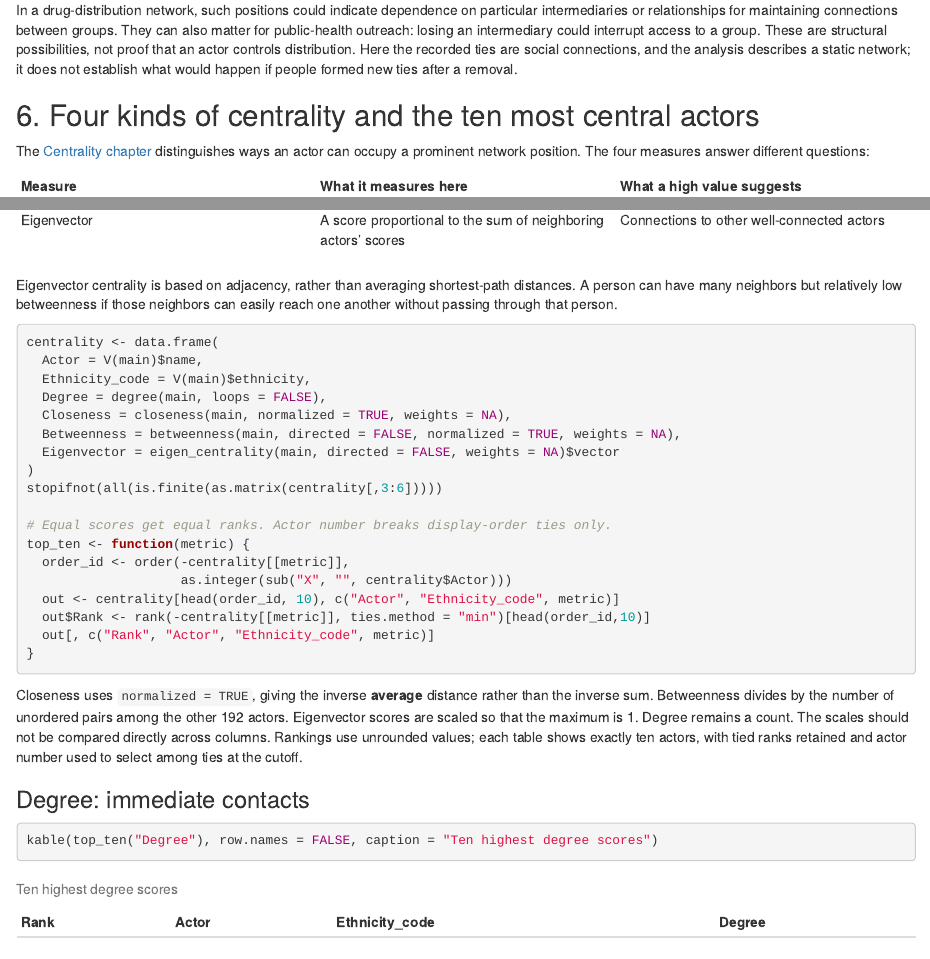
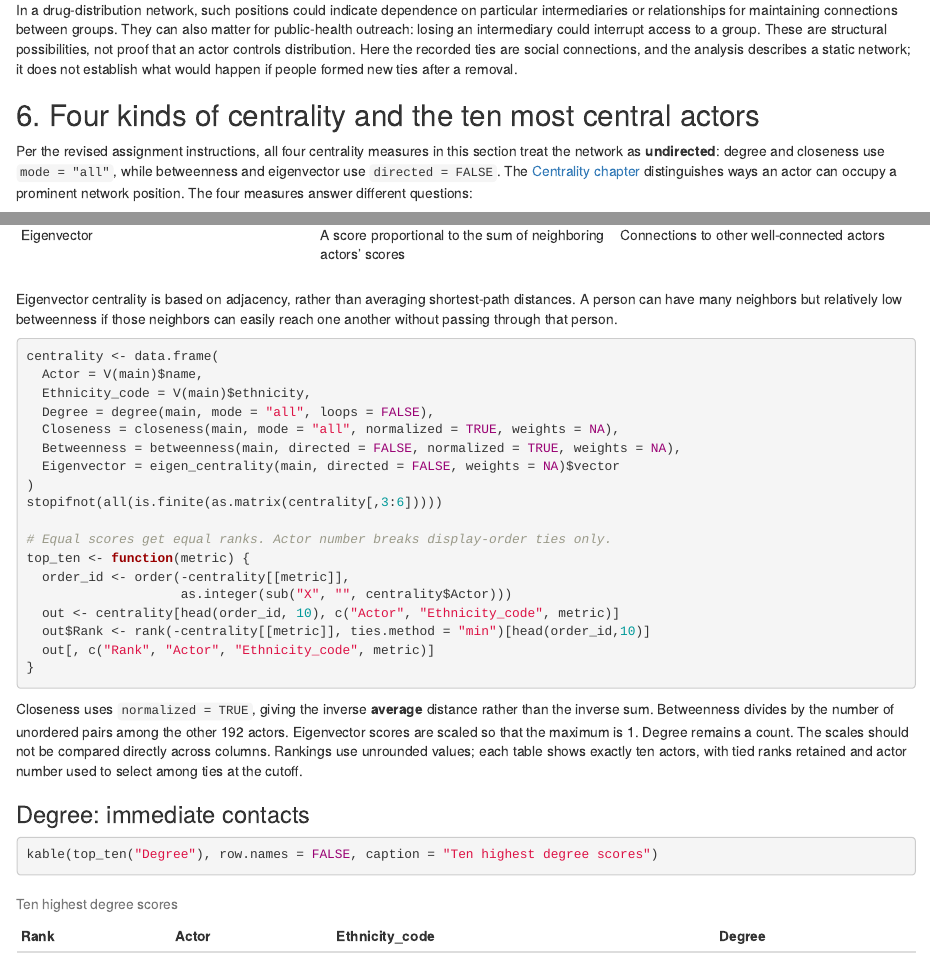
Before and after one commit to StrokeOfLuck/DSA295-FA26, an R Markdown document (DSA295_003_FA26_A2_sryan3.Rmd): the page in a window 1100 px wide, from 11070 px down before the commit and from 11090 px down after it, so that both start at the same text, and a second part further down, joined at a grey line. Rendered offline with R 4.5, knitr and Pandoc, with nearby package versions.

Commit message:
Clarify required undirected centrality analysis

```diff
--- a/DSA295_003_FA26_A2_sryan3.Rmd
+++ b/DSA295_003_FA26_A2_sryan3.Rmd
@@ -182,7 +182,7 @@ In a drug-distribution network, such positions could indicate dependence on part
 
 ## 6. Four kinds of centrality and the ten most central actors
 
-The [Centrality chapter](https://stevemcd1.github.io/introSNA/centrality.html) distinguishes ways an actor can occupy a prominent network position. The four measures answer different questions:
+Per the revised assignment instructions, all four centrality measures in this section treat the network as **undirected**: degree and closeness use `mode = "all"`, while betweenness and eigenvector use `directed = FALSE`. The [Centrality chapter](https://stevemcd1.github.io/introSNA/centrality.html) distinguishes ways an actor can occupy a prominent network position. The four measures answer different questions:
 
 | Measure | What it measures here | What a high value suggests |
 |:--|:--|:--|
@@ -197,8 +197,8 @@ Eigenvector centrality is based on adjacency, rather than averaging shortest-pat
 centrality <- data.frame(
   Actor = V(main)$name,
   Ethnicity_code = V(main)$ethnicity,
-  Degree = degree(main, loops = FALSE),
-  Closeness = closeness(main, normalized = TRUE, weights = NA),
+  Degree = degree(main, mode = "all", loops = FALSE),
+  Closeness = closeness(main, mode = "all", normalized = TRUE, weights = NA),
   Betweenness = betweenness(main, directed = FALSE, normalized = TRUE, weights = NA),
   Eigenvector = eigen_centrality(main, directed = FALSE, weights = NA)$vector
 )
```
Also changed, not shown: DSA295_003_FA26_A2_sryan3.Rmd (4 more changed lines).
